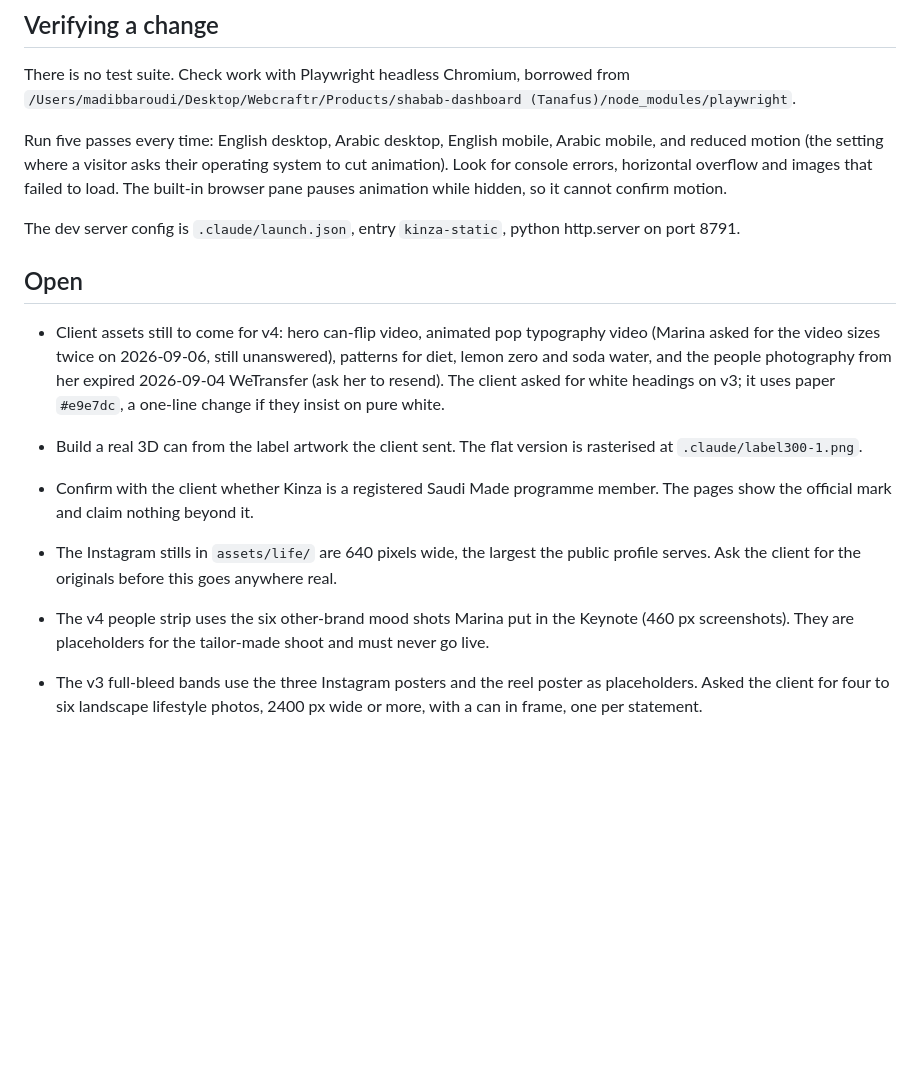
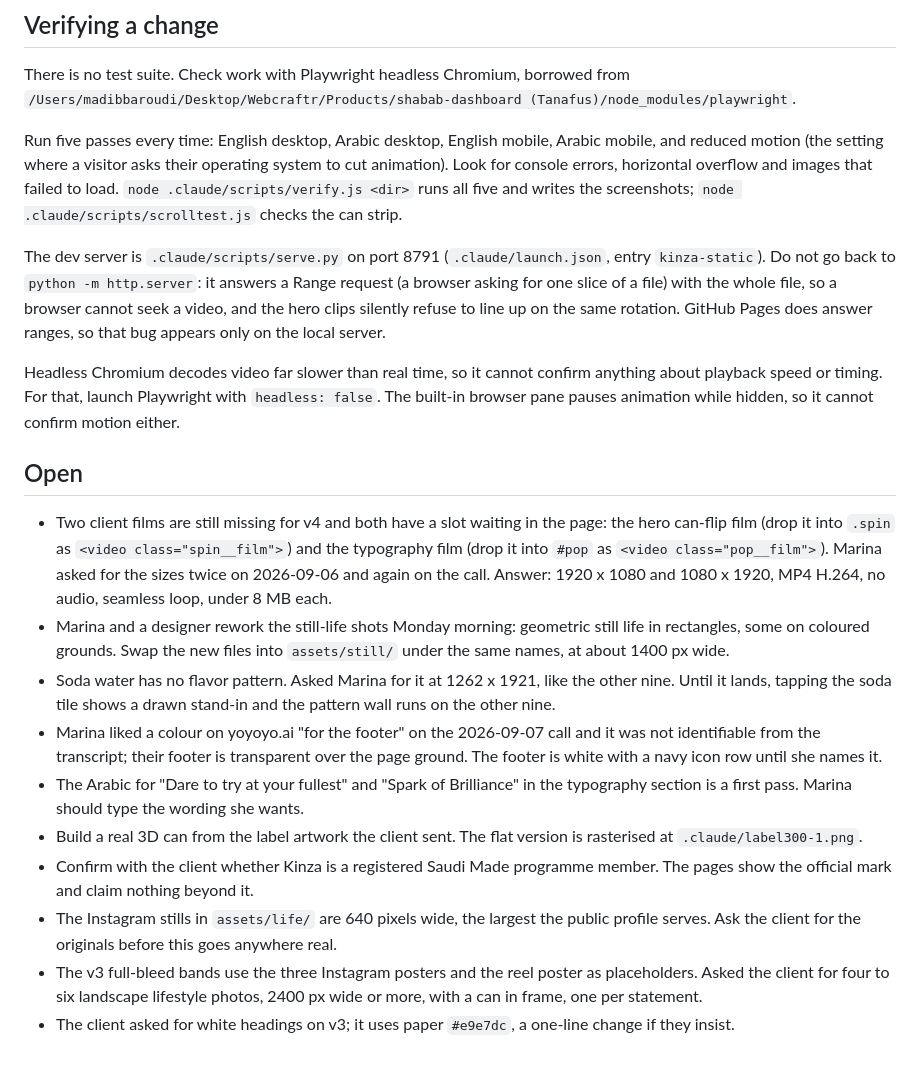
Before and after one commit to M-ADIB/kinza-demo, a Markdown page: CLAUDE.md, the part around one of its changes. GitHub-like rendering; blank space fills up the shorter version.

```diff
--- a/CLAUDE.md
+++ b/CLAUDE.md
@@ -65,23 +81,38 @@ There is no test suite. Check work with Playwright headless Chromium, borrowed f
 
 Run five passes every time: English desktop, Arabic desktop, English mobile, Arabic mobile, and reduced motion (the
 setting where a visitor asks their operating system to cut animation). Look for console errors, horizontal overflow
-and images that failed to load. The built-in browser pane pauses animation while hidden, so it cannot confirm motion.
+and images that failed to load. `node .claude/scripts/verify.js <dir>` runs all five and writes the screenshots;
+`node .claude/scripts/scrolltest.js` checks the can strip.
 
-The dev server config is `.claude/launch.json`, entry `kinza-static`, python http.server on port 8791.
+The dev server is `.claude/scripts/serve.py` on port 8791 (`.claude/launch.json`, entry `kinza-static`). Do not go
+back to `python -m http.server`: it answers a Range request (a browser asking for one slice of a file) with the whole
+file, so a browser cannot seek a video, and the hero clips silently refuse to line up on the same rotation. GitHub
+Pages does answer ranges, so that bug appears only on the local server.
+
+Headless Chromium decodes video far slower than real time, so it cannot confirm anything about playback speed or
+timing. For that, launch Playwright with `headless: false`. The built-in browser pane pauses animation while hidden,
+so it cannot confirm motion either.
 
 ## Open
 
-- Client assets still to come for v4: hero can-flip video, animated pop typography video (Marina asked for the video
-  sizes twice on 2026-09-06, still unanswered), patterns for diet, lemon zero and soda water, and the people
-  photography from her expired 2026-09-04 WeTransfer (ask her to resend). The client asked for white headings
-  on v3; it uses paper `#e9e7dc`, a one-line change if they insist on pure white.
-
+- Two client films are still missing for v4 and both have a slot waiting in the page: the hero can-flip film (drop it
+  into `.spin` as `<video class="spin__film">`) and the typography film (drop it into `#pop` as
+  `<video class="pop__film">`). Marina asked for the sizes twice on 2026-09-06 and again on the call. Answer:
+  1920 x 1080 and 1080 x 1920, MP4 H.264, no audio, seamless loop, under 8 MB each.
+- Marina and a designer rework the still-life shots Monday morning: geometric still life in rectangles, some on
+  coloured grounds. Swap the new files into `assets/still/` under the same names, at about 1400 px wide.
+- Soda water has no flavor pattern. Asked Marina for it at 1262 x 1921, like the other nine. Until it lands, tapping
+  the soda tile shows a drawn stand-in and the pattern wall runs on the other nine.
+- Marina liked a colour on yoyoyo.ai "for the footer" on the 2026-09-07 call and it was not identifiable from the
+  transcript; their footer is transparent over the page ground. The footer is white with a navy icon row until she
+  names it.
+- The Arabic for "Dare to try at your fullest" and "Spark of Brilliance" in the typography section is a first pass.
+  Marina should type the wording she wants.
 - Build a real 3D can from the label artwork the client sent. The flat version is rasterised at `.claude/label300-1.png`.
 - Confirm with the client whether Kinza is a registered Saudi Made programme member. The pages show the official mark
   and claim nothing beyond it.
 - The Instagram stills in `assets/life/` are 640 pixels wide, the largest the public profile serves. Ask the client for
   the originals before this goes anywhere real.
-- The v4 people strip uses the six other-brand mood shots Marina put in the Keynote (460 px screenshots). They are
-  placeholders for the tailor-made shoot and must never go live.
 - The v3 full-bleed bands use the three Instagram posters and the reel poster as placeholders. Asked the client for
   four to six landscape lifestyle photos, 2400 px wide or more, with a can in frame, one per statement.
+- The client asked for white headings on v3; it uses paper `#e9e7dc`, a one-line change if they insist.
```
Also changed, not shown: other parts of CLAUDE.md (+39 -23 lines).
